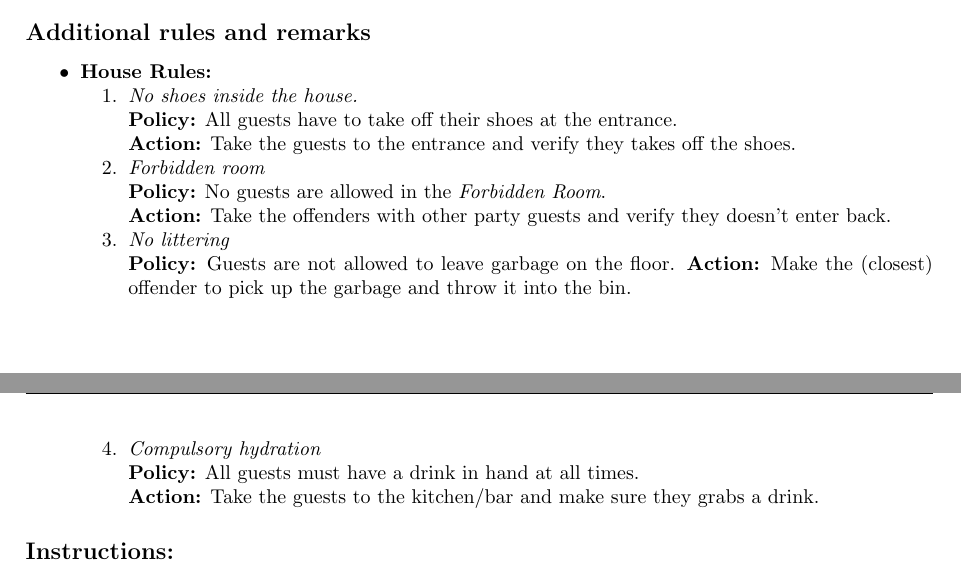
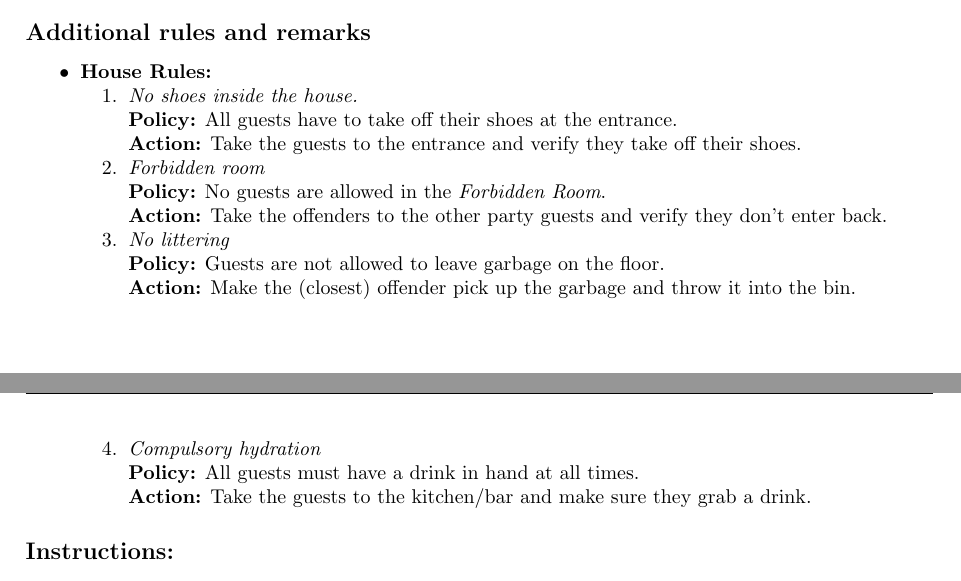
Before and after one commit to RoboCupAtHome/RuleBook, a LaTeX thesis (Rulebook.tex, which reads tasks/SticklerForRules.tex): two parts of pages 73 and 74 of 76, joined at a grey line, cut so that both start at the same text. Compiled offline with pdfLaTeX.

Commit message:
grammar fixes

```diff
--- a/tasks/SticklerForRules.tex
+++ b/tasks/SticklerForRules.tex
@@ -55,19 +55,19 @@ This task focuses on
 	\begin{enumerate}[nosep]
 		\item \textit{No shoes inside the house.}\\
 		\textbf{Policy:} All guests have to take off their shoes at the entrance.\\
-		\textbf{Action:} Take the guests to the entrance and verify they takes off the shoes.
+		\textbf{Action:} Take the guests to the entrance and verify they take off their shoes.
 
 		\item \textit{Forbidden room}\\
 		\textbf{Policy:} No guests are allowed in the \emph{Forbidden Room}. \\
-		\textbf{Action:} Take the offenders with other party guests and verify they doesn't enter back.
+		\textbf{Action:} Take the offenders to the other party guests and verify they don't enter back.
 
 		\item \textit{No littering}\\
-		\textbf{Policy:} Guests are not allowed to leave garbage on the floor.
-		\textbf{Action:} Make the (closest) offender to pick up the garbage and throw it into the bin.
+		\textbf{Policy:} Guests are not allowed to leave garbage on the floor.\\
+		\textbf{Action:} Make the (closest) offender pick up the garbage and throw it into the bin.
 
 		\item \textit{Compulsory hydration}\\
 		\textbf{Policy:} All guests must have a drink in hand at all times.\\
-		\textbf{Action:} Take the guests to the kitchen/bar and make sure they grabs a drink.
+		\textbf{Action:} Take the guests to the kitchen/bar and make sure they grab a drink.
 	\end{enumerate}
 \end{itemize}
 
```
Also changed, not shown: scoresheets/CleanTable.tex (+1 -1 lines), scoresheets/Receptionist.tex (+1 -1 lines), scoresheets/StoringGroceries.tex (+2 -2 lines).
